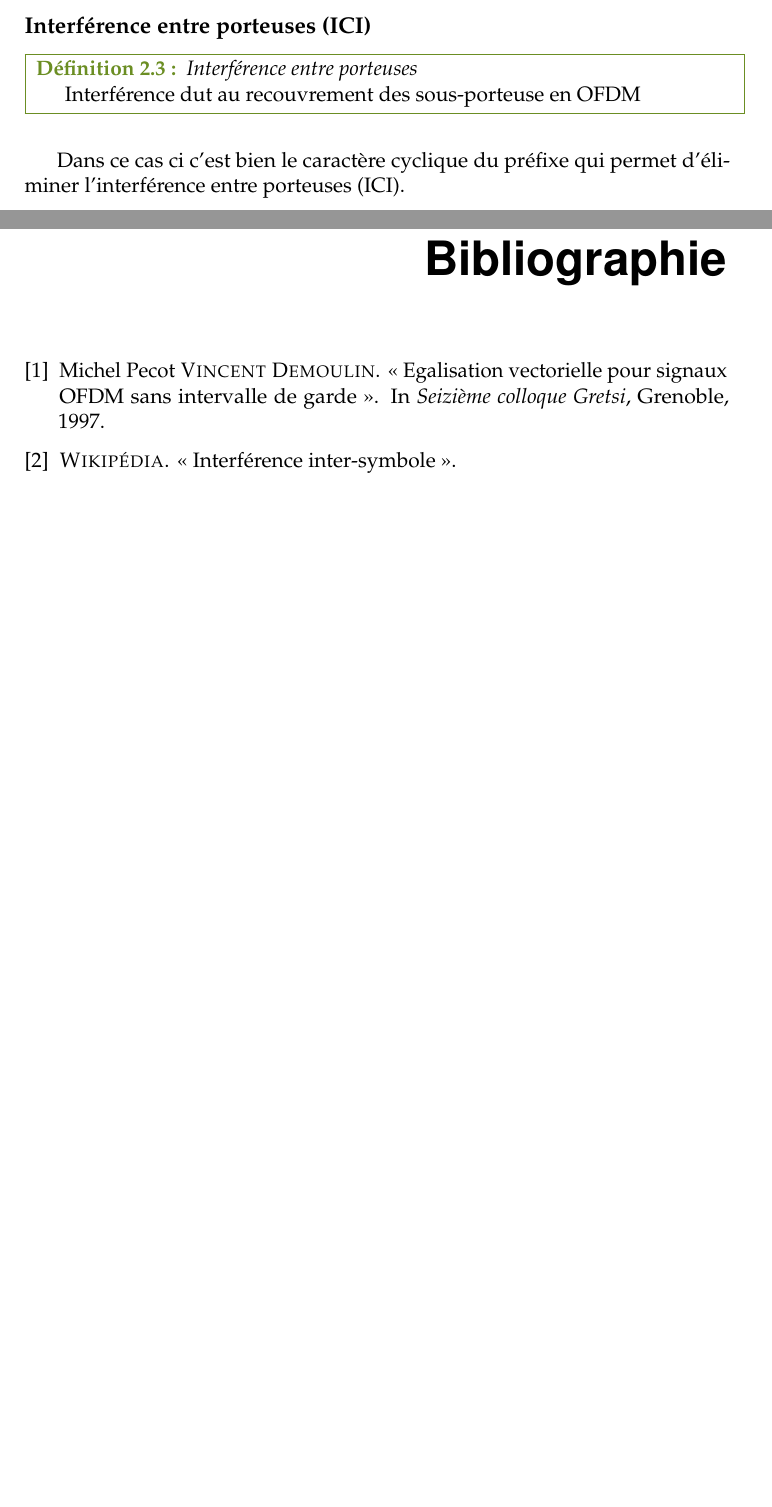
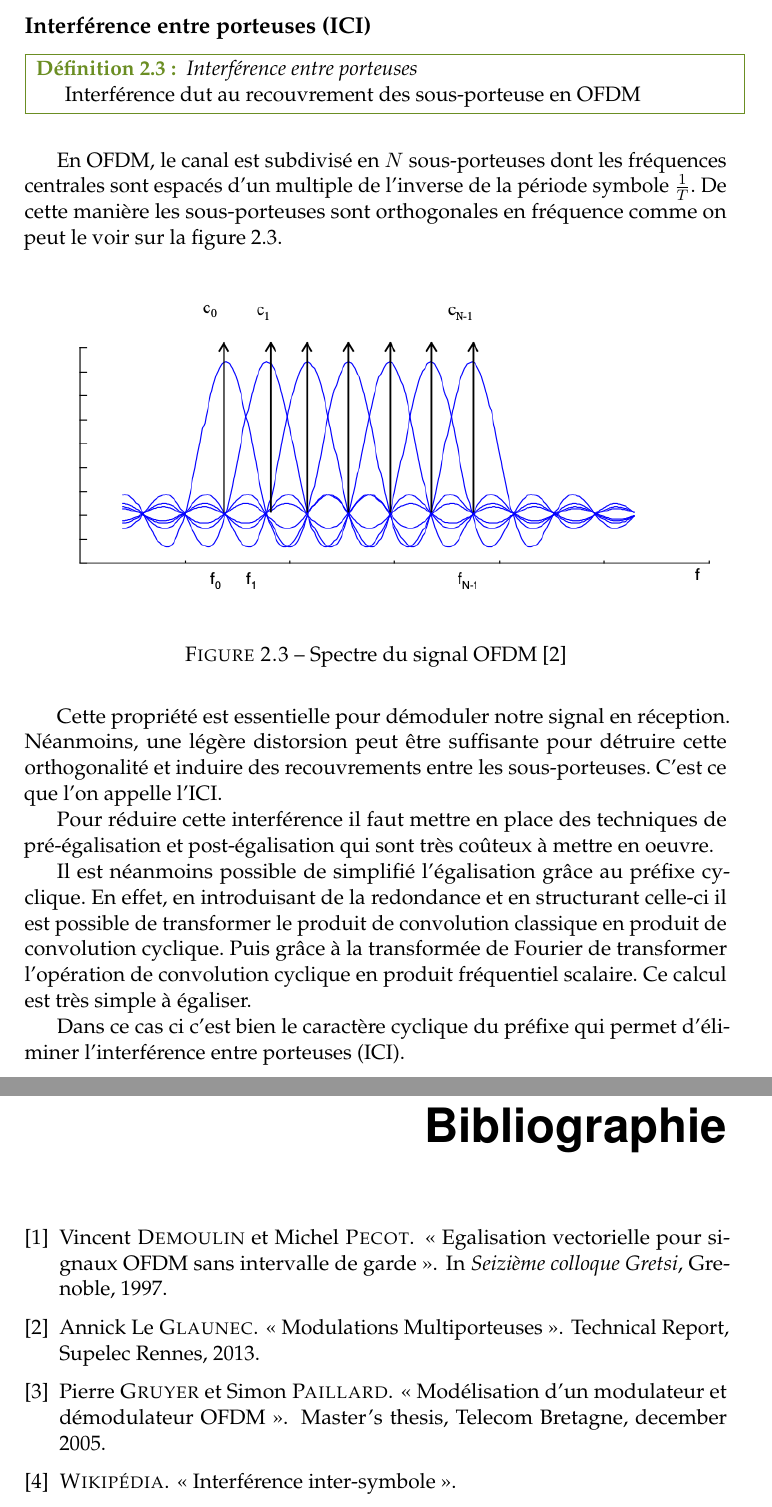
Before and after one commit to mic-rigaud/RadioCom, a LaTeX book (report/rapport_de_base.tex, which reads report/Partie/Question2.tex, report/Partie/Question3a.tex, report/biblio.bib): two parts of pages 11 and 18 of 18 before the commit and two parts of pages 11 and 19 of 19 after it, joined at a grey line, cut so that both start at the same text, the shorter picture padded with empty space. Compiled offline with pdfLaTeX.

Commit message:
Modification ICI pas sur que ce soit juste... A voir...

```diff
--- a/report/Partie/Question2.tex
+++ b/report/Partie/Question2.tex
@@ -74,6 +74,36 @@ interférences entre symboles (ISI).
 \definition{Interférence entre porteuses}{Interférence dut au recouvrement des
   sous-porteuse en OFDM}
 
+En OFDM, le canal est subdivisé en $N$ sous-porteuses dont les fréquences centrales
+sont espacés d'un multiple de l'inverse de la période symbole $\frac{1}{T}$. De
+cette manière les sous-porteuses sont orthogonales en fréquence comme on peut le
+voir sur la figure \ref{fig:spectre}.
+
+\begin{figure}[!h]
+  \centering
+  \includegraphics[width=\textwidth]{spectreOFDM}
+  \caption{Spectre du signal OFDM \cite{annick}}
+  \label{fig:spectre}
+\end{figure}
+
+Cette propriété est essentielle pour démoduler notre signal en réception.
+Néanmoins, une légère distorsion peut être suffisante pour détruire cette
+orthogonalité et induire des recouvrements entre les sous-porteuses. C'est ce
+que l'on appelle l'ICI.
+
+Pour réduire cette interférence il faut mettre en place des techniques de
+pré-égalisation et post-égalisation qui sont très coûteux à mettre en oeuvre.
+%% TODO voir si je dois citer Thomas!
+
+
+%% TODO: PAS SUR DE MOI!!!
+Il est néanmoins possible de simplifié l'égalisation grâce au préfixe cyclique.
+En effet, en introduisant de la redondance et en structurant celle-ci il est
+possible de transformer le produit de convolution classique en produit de
+convolution cyclique. Puis grâce à la transformée de Fourier de transformer
+l'opération de convolution cyclique en produit fréquentiel scalaire. Ce calcul
+est très simple à égaliser.
+
 Dans ce cas ci c'est bien le caractère cyclique du préfixe qui permet d'éliminer
 l'interférence entre porteuses (ICI).
 
--- a/report/Partie/Question3a.tex
+++ b/report/Partie/Question3a.tex
@@ -1,3 +1,6 @@
+
+\chapter{Explication sur des équations tirées}
+
 
 %%% Local Variables:
 %%% mode: latex
--- a/report/biblio.bib
+++ b/report/biblio.bib
@@ -29,0 +48 @@
+  school =       {Telecom Bretagne},
```
Also changed, not shown: report/images/spectreOFDM.png (added), report/rapport_de_base.pdf, report/Partie/Question2.tex (2 more changed lines), report/biblio.bib (28 more changed lines).
